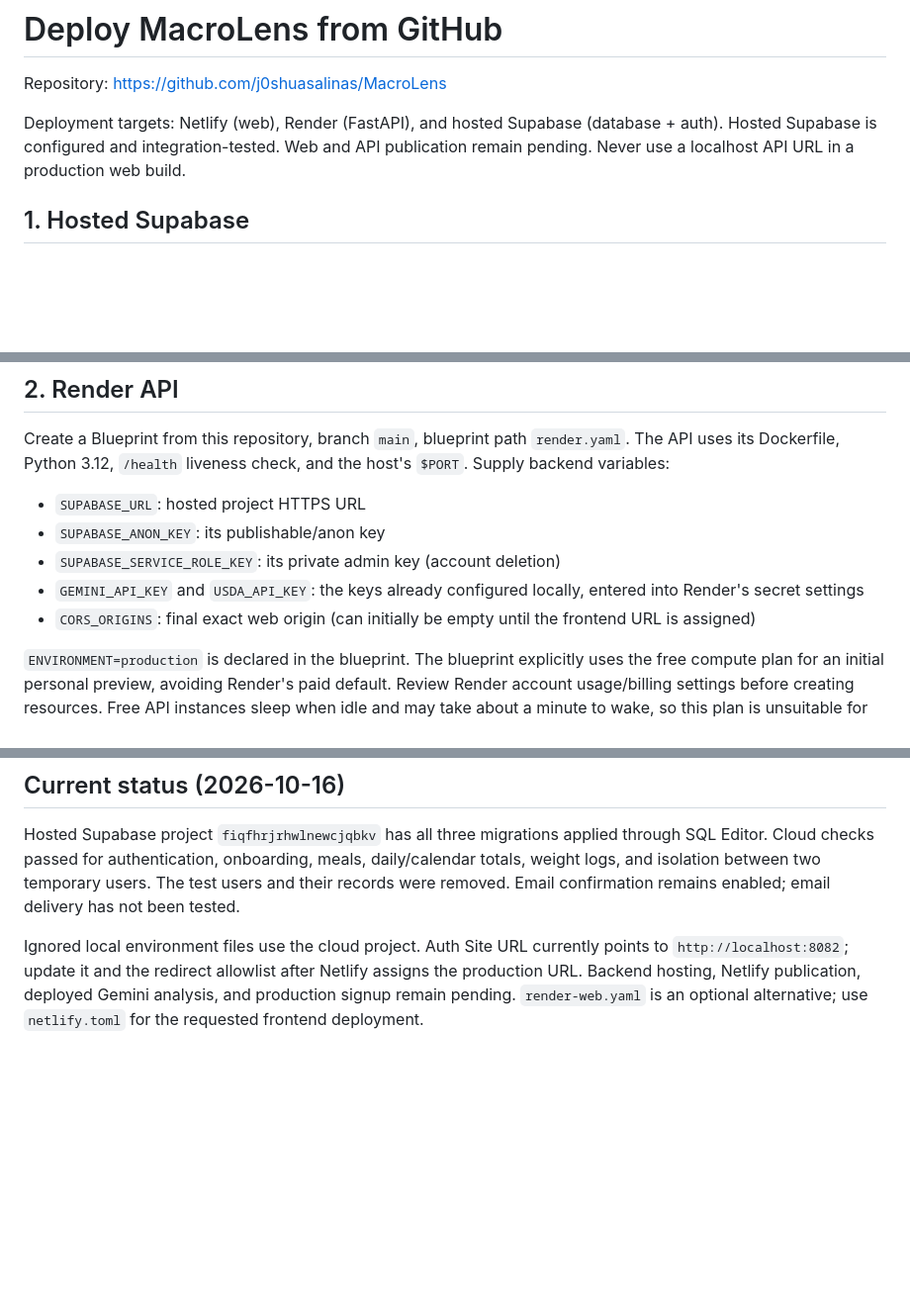
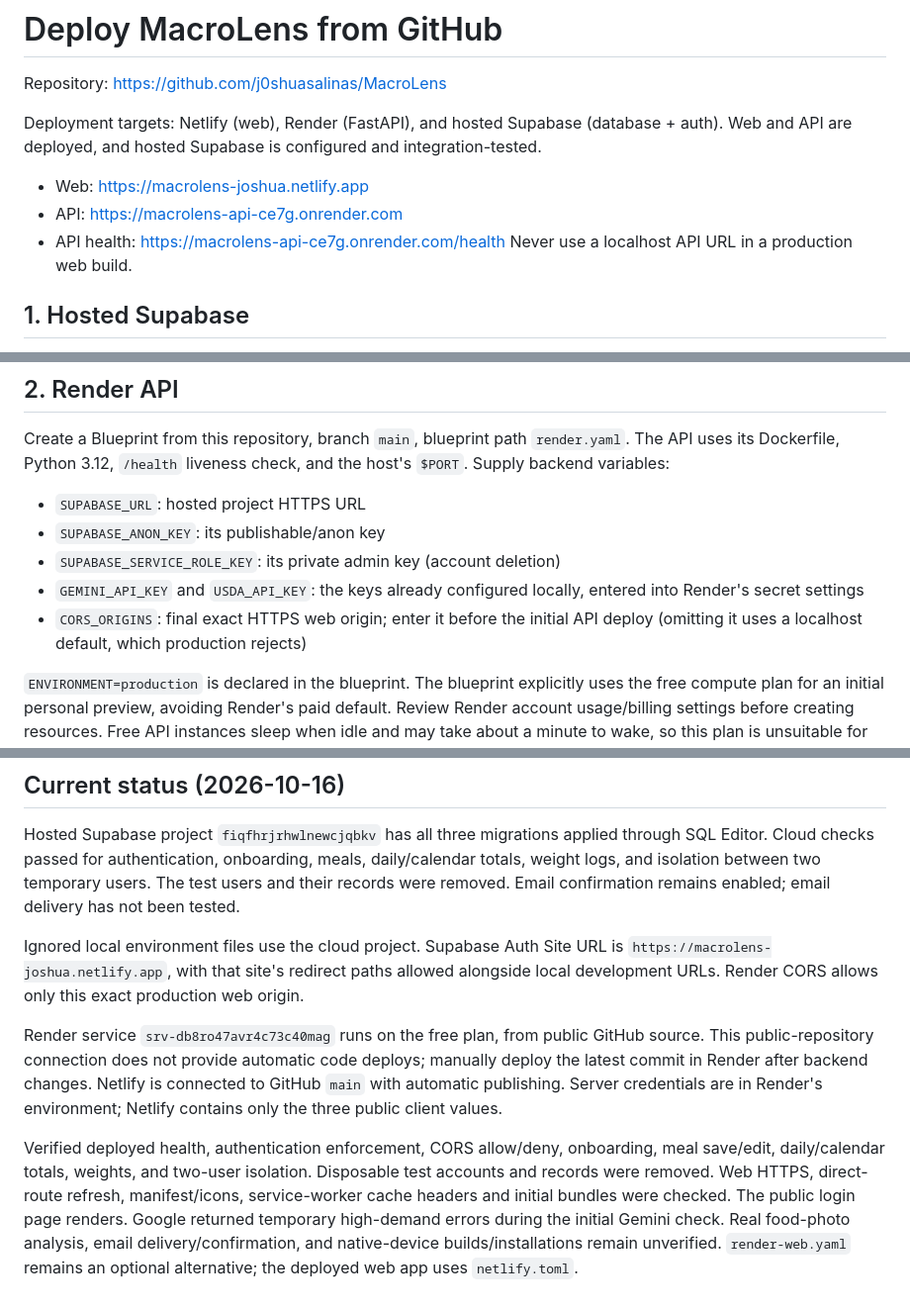
Before and after one commit to j0shuasalinas/MacroLens, a Markdown page: docs/GO_LIVE.md, 3 parts joined by grey strips. Shown at 99% size. GitHub-like rendering; blank space fills up the shorter version.

```diff
--- a/docs/GO_LIVE.md
+++ b/docs/GO_LIVE.md
@@ -3,7 +3,11 @@
 Repository: https://github.com/j0shuasalinas/MacroLens
 
 Deployment targets: Netlify (web), Render (FastAPI), and hosted Supabase (database + auth).
-Hosted Supabase is configured and integration-tested. Web and API publication remain pending.
+Web and API are deployed, and hosted Supabase is configured and integration-tested.
+
+- Web: https://macrolens-joshua.netlify.app
+- API: https://macrolens-api-ce7g.onrender.com
+- API health: https://macrolens-api-ce7g.onrender.com/health
 Never use a localhost API URL in a production web build.
 
 ## 1. Hosted Supabase
@@ -32,7 +36,7 @@ Supply backend variables:
 - `SUPABASE_ANON_KEY`: its publishable/anon key
 - `SUPABASE_SERVICE_ROLE_KEY`: its private admin key (account deletion)
 - `GEMINI_API_KEY` and `USDA_API_KEY`: the keys already configured locally, entered into Render's secret settings
-- `CORS_ORIGINS`: final exact web origin (can initially be empty until the frontend URL is assigned)
+- `CORS_ORIGINS`: final exact HTTPS web origin; enter it before the initial API deploy (omitting it uses a localhost default, which production rejects)
 
 `ENVIRONMENT=production` is declared in the blueprint. The blueprint explicitly uses the
 free compute plan for an initial personal preview, avoiding Render's paid default. Review
@@ -83,8 +87,20 @@ daily/calendar totals, weight logs, and isolation between two temporary users.
 The test users and their records were removed. Email confirmation remains enabled;
 email delivery has not been tested.
 
-Ignored local environment files use the cloud project. Auth Site URL currently
-points to `http://localhost:8082`; update it and the redirect allowlist after Netlify
-assigns the production URL. Backend hosting, Netlify publication, deployed Gemini
-analysis, and production signup remain pending. `render-web.yaml` is an optional
-alternative; use `netlify.toml` for the requested frontend deployment.
+Ignored local environment files use the cloud project. Supabase Auth Site URL is
+`https://macrolens-joshua.netlify.app`, with that site's redirect paths allowed alongside
+local development URLs. Render CORS allows only this exact production web origin.
+
+Render service `srv-db8ro47avr4c73c40mag` runs on the free plan, from public GitHub
+source. This public-repository connection does not provide automatic code deploys;
+manually deploy the latest commit in Render after backend changes. Netlify is connected
+to GitHub `main` with automatic publishing. Server credentials are in Render's environment;
+Netlify contains only the three public client values.
+
+Verified deployed health, authentication enforcement, CORS allow/deny, onboarding,
+meal save/edit, daily/calendar totals, weights, and two-user isolation. Disposable test
+accounts and records were removed. Web HTTPS, direct-route refresh, manifest/icons,
+service-worker cache headers and initial bundles were checked. The public login page renders.
+Google returned temporary high-demand errors during the initial Gemini check. Real food-photo
+analysis, email delivery/confirmation, and native-device builds/installations remain unverified.
+`render-web.yaml` remains an optional alternative; the deployed web app uses `netlify.toml`.
```
Also changed, not shown: docs/DEPLOYMENT.md (+1 -1 lines), docs/VERIFICATION.md (+17 -0 lines).
